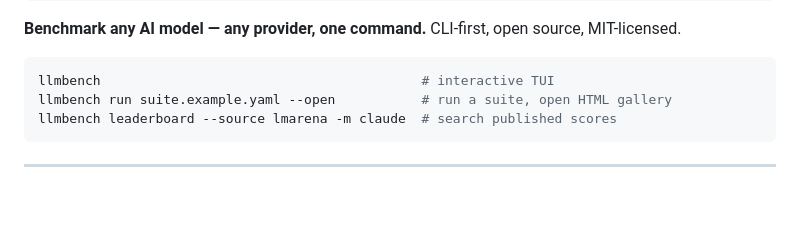
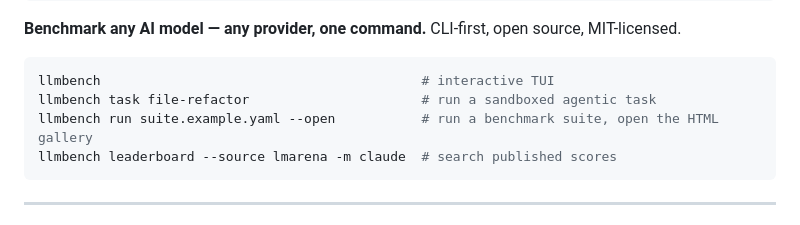
Before and after one commit to BryanZaneee/llmbench, a Markdown page: README.md, the part around one of its changes. Drawn GitHub-style; blank space fills up the shorter version.

````diff
--- a/README.md
+++ b/README.md
@@ -13,7 +13,8 @@
 
 ```bash
 llmbench                                         # interactive TUI
-llmbench run suite.example.yaml --open           # run a suite, open HTML gallery
+llmbench task file-refactor                      # run a sandboxed agentic task
+llmbench run suite.example.yaml --open           # run a benchmark suite, open the HTML gallery
 llmbench leaderboard --source lmarena -m claude  # search published scores
 ```
 
````
Also changed, not shown: other parts of README.md (+31 -2 lines), AGENTS.md (+34 -18 lines).
